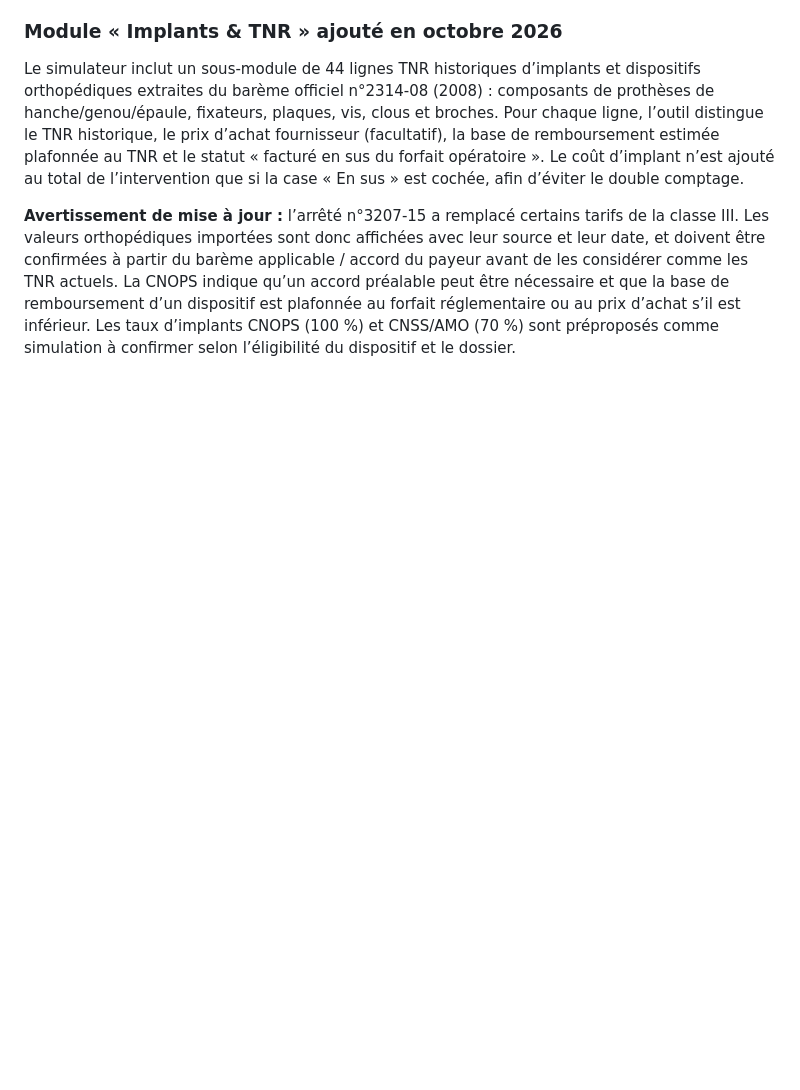
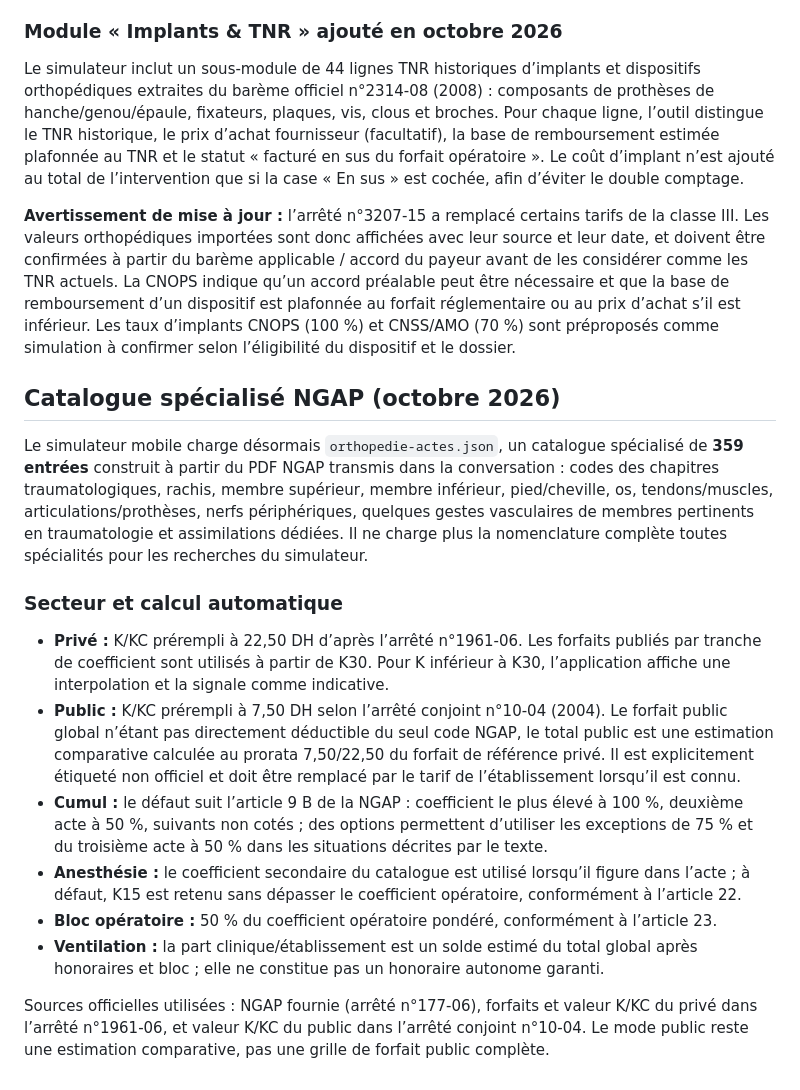
Before and after one commit to orthoperipherie-bot/preop-ngap-maroc, a Markdown page: README.md, the part around the change. Drawn GitHub-style; blank space fills up the shorter version.

Commit message:
Document specialist catalog and public/private tariff logic

```diff
--- a/README.md
+++ b/README.md
@@ -89,3 +89,19 @@ Sources : NGAP marocaine, arrêté n°177-06 : https://cnops.org.ma/sites/defaul
 Le simulateur inclut un sous-module de 44 lignes TNR historiques d’implants et dispositifs orthopédiques extraites du barème officiel n°2314-08 (2008) : composants de prothèses de hanche/genou/épaule, fixateurs, plaques, vis, clous et broches. Pour chaque ligne, l’outil distingue le TNR historique, le prix d’achat fournisseur (facultatif), la base de remboursement estimée plafonnée au TNR et le statut « facturé en sus du forfait opératoire ». Le coût d’implant n’est ajouté au total de l’intervention que si la case « En sus » est cochée, afin d’éviter le double comptage.
 
 **Avertissement de mise à jour :** l’arrêté n°3207-15 a remplacé certains tarifs de la classe III. Les valeurs orthopédiques importées sont donc affichées avec leur source et leur date, et doivent être confirmées à partir du barème applicable / accord du payeur avant de les considérer comme les TNR actuels. La CNOPS indique qu’un accord préalable peut être nécessaire et que la base de remboursement d’un dispositif est plafonnée au forfait réglementaire ou au prix d’achat s’il est inférieur. Les taux d’implants CNOPS (100 %) et CNSS/AMO (70 %) sont préproposés comme simulation à confirmer selon l’éligibilité du dispositif et le dossier.
+
+
+## Catalogue spécialisé NGAP (octobre 2026)
+
+Le simulateur mobile charge désormais `orthopedie-actes.json`, un catalogue spécialisé de **359 entrées** construit à partir du PDF NGAP transmis dans la conversation : codes des chapitres traumatologiques, rachis, membre supérieur, membre inférieur, pied/cheville, os, tendons/muscles, articulations/prothèses, nerfs périphériques, quelques gestes vasculaires de membres pertinents en traumatologie et assimilations dédiées. Il ne charge plus la nomenclature complète toutes spécialités pour les recherches du simulateur.
+
+### Secteur et calcul automatique
+
+- **Privé :** K/KC prérempli à 22,50 DH d’après l’arrêté n°1961-06. Les forfaits publiés par tranche de coefficient sont utilisés à partir de K30. Pour K inférieur à K30, l’application affiche une interpolation et la signale comme indicative.
+- **Public :** K/KC prérempli à 7,50 DH selon l’arrêté conjoint n°10-04 (2004). Le forfait public global n’étant pas directement déductible du seul code NGAP, le total public est une estimation comparative calculée au prorata 7,50/22,50 du forfait de référence privé. Il est explicitement étiqueté non officiel et doit être remplacé par le tarif de l’établissement lorsqu’il est connu.
+- **Cumul :** le défaut suit l’article 9 B de la NGAP : coefficient le plus élevé à 100 %, deuxième acte à 50 %, suivants non cotés ; des options permettent d’utiliser les exceptions de 75 % et du troisième acte à 50 % dans les situations décrites par le texte.
+- **Anesthésie :** le coefficient secondaire du catalogue est utilisé lorsqu’il figure dans l’acte ; à défaut, K15 est retenu sans dépasser le coefficient opératoire, conformément à l’article 22.
+- **Bloc opératoire :** 50 % du coefficient opératoire pondéré, conformément à l’article 23.
+- **Ventilation :** la part clinique/établissement est un solde estimé du total global après honoraires et bloc ; elle ne constitue pas un honoraire autonome garanti.
+
+Sources officielles utilisées : NGAP fournie (arrêté n°177-06), forfaits et valeur K/KC du privé dans l’arrêté n°1961-06, et valeur K/KC du public dans l’arrêté conjoint n°10-04. Le mode public reste une estimation comparative, pas une grille de forfait public complète.
```
